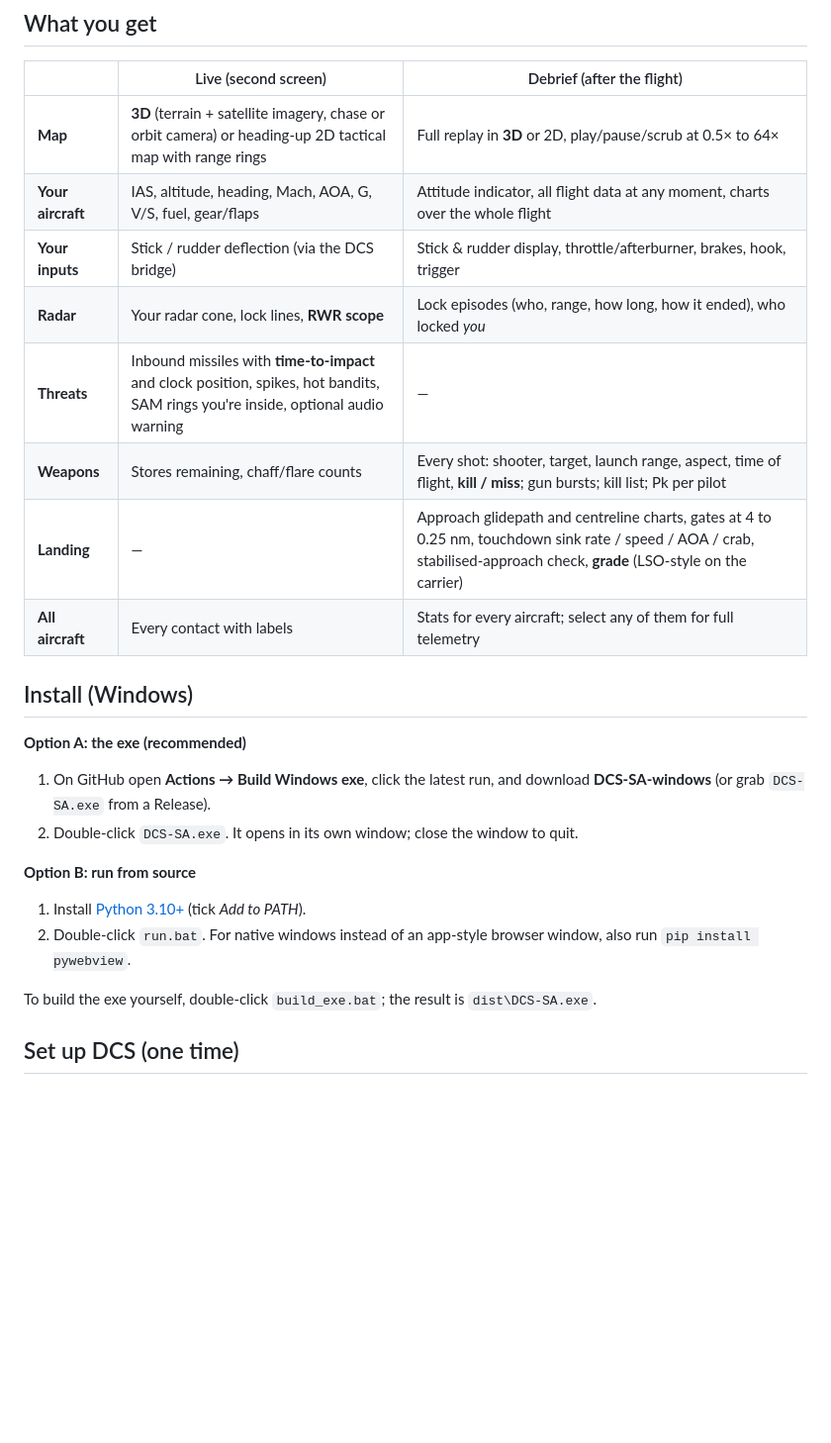
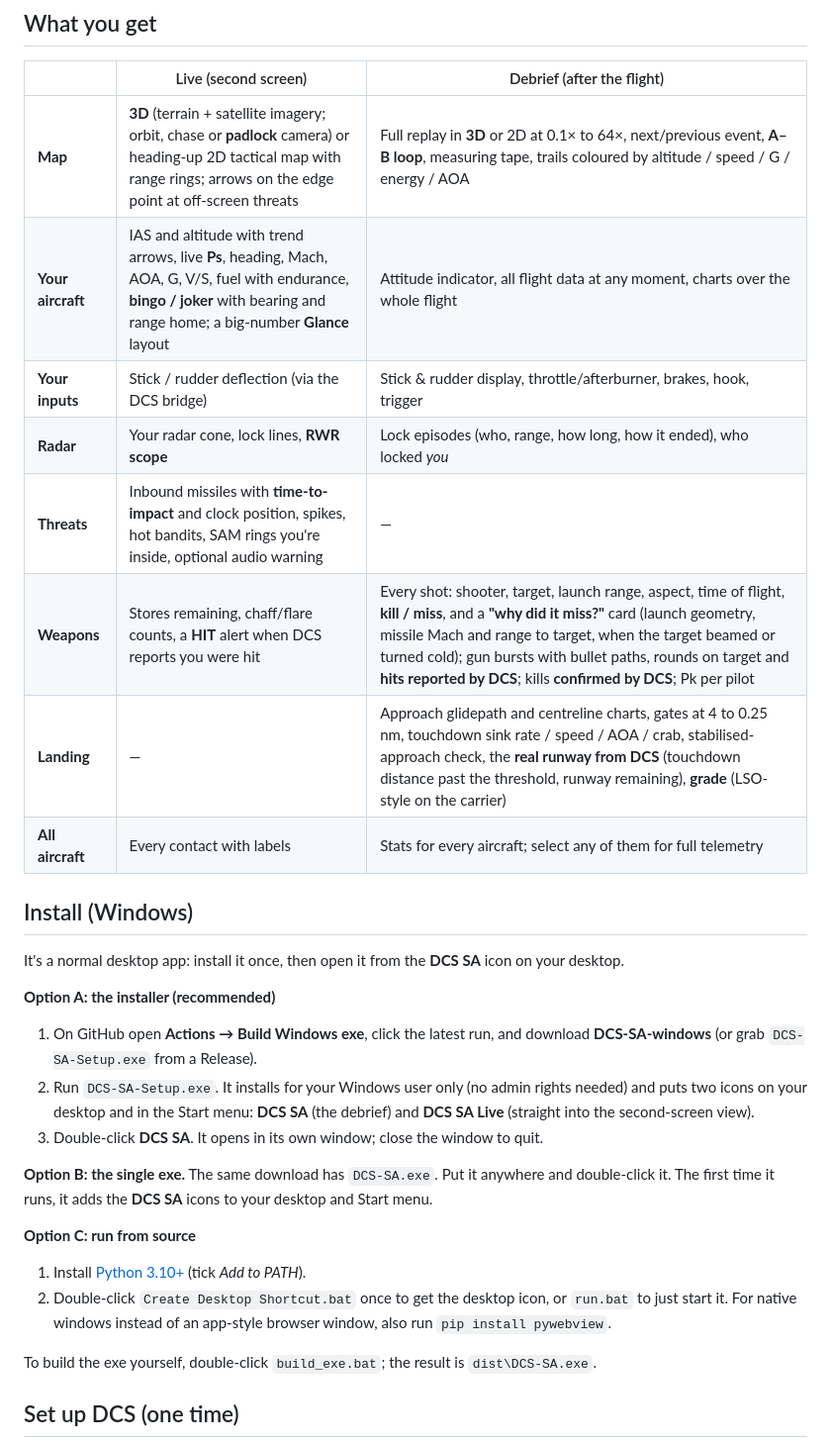
Before and after one commit to El-Pistolero/DCS_Situational_Awareness_App, a Markdown page: README.md, the part around one of its changes. Shown at 99% size. GitHub-like rendering; blank space fills up the shorter version.

Commit message:
README: installer and desktop icon, values read from DCS, new controls
Co-Authored-By: Claude Opus 5.5 <noreply@anthropic.com>
Claude-Session: https://claude.ai/code/session_01EHwcFFCMrWUgAuPzLBxFCR

```diff
--- a/README.md
+++ b/README.md
@@ -12,24 +12,29 @@ It reads **Tacview** data. Tacview is the program; **ACMI** (`.acmi`) is its fil
 
 | | Live (second screen) | Debrief (after the flight) |
 |---|---|---|
-| **Map** | **3D** (terrain + satellite imagery, chase or orbit camera) or heading-up 2D tactical map with range rings | Full replay in **3D** or 2D, play/pause/scrub at 0.5× to 64× |
-| **Your aircraft** | IAS, altitude, heading, Mach, AOA, G, V/S, fuel, gear/flaps | Attitude indicator, all flight data at any moment, charts over the whole flight |
+| **Map** | **3D** (terrain + satellite imagery; orbit, chase or **padlock** camera) or heading-up 2D tactical map with range rings; arrows on the edge point at off-screen threats | Full replay in **3D** or 2D at 0.1× to 64×, next/previous event, **A–B loop**, measuring tape, trails coloured by altitude / speed / G / energy / AOA |
+| **Your aircraft** | IAS and altitude with trend arrows, live **Ps**, heading, Mach, AOA, G, V/S, fuel with endurance, **bingo / joker** with bearing and range home; a big-number **Glance** layout | Attitude indicator, all flight data at any moment, charts over the whole flight |
 | **Your inputs** | Stick / rudder deflection (via the DCS bridge) | Stick & rudder display, throttle/afterburner, brakes, hook, trigger |
 | **Radar** | Your radar cone, lock lines, **RWR scope** | Lock episodes (who, range, how long, how it ended), who locked *you* |
 | **Threats** | Inbound missiles with **time-to-impact** and clock position, spikes, hot bandits, SAM rings you're inside, optional audio warning | — |
-| **Weapons** | Stores remaining, chaff/flare counts | Every shot: shooter, target, launch range, aspect, time of flight, **kill / miss**; gun bursts; kill list; Pk per pilot |
-| **Landing** | — | Approach glidepath and centreline charts, gates at 4 to 0.25 nm, touchdown sink rate / speed / AOA / crab, stabilised-approach check, **grade** (LSO-style on the carrier) |
+| **Weapons** | Stores remaining, chaff/flare counts, a **HIT** alert when DCS reports you were hit | Every shot: shooter, target, launch range, aspect, time of flight, **kill / miss**, and a **"why did it miss?"** card (launch geometry, missile Mach and range to target, when the target beamed or turned cold); gun bursts with bullet paths, rounds on target and **hits reported by DCS**; kills **confirmed by DCS**; Pk per pilot |
+| **Landing** | — | Approach glidepath and centreline charts, gates at 4 to 0.25 nm, touchdown sink rate / speed / AOA / crab, stabilised-approach check, the **real runway from DCS** (touchdown distance past the threshold, runway remaining), **grade** (LSO-style on the carrier) |
 | **All aircraft** | Every contact with labels | Stats for every aircraft; select any of them for full telemetry |
 
 ## Install (Windows)
 
-**Option A: the exe (recommended)**
-1. On GitHub open **Actions → Build Windows exe**, click the latest run, and download **DCS-SA-windows** (or grab `DCS-SA.exe` from a Release).
-2. Double-click `DCS-SA.exe`. It opens in its own window; close the window to quit.
+It's a normal desktop app: install it once, then open it from the **DCS SA** icon on your desktop.
 
-**Option B: run from source**
+**Option A: the installer (recommended)**
+1. On GitHub open **Actions → Build Windows exe**, click the latest run, and download **DCS-SA-windows** (or grab `DCS-SA-Setup.exe` from a Release).
+2. Run `DCS-SA-Setup.exe`. It installs for your Windows user only (no admin rights needed) and puts two icons on your desktop and in the Start menu: **DCS SA** (the debrief) and **DCS SA Live** (straight into the second-screen view).
+3. Double-click **DCS SA**. It opens in its own window; close the window to quit.
+
+**Option B: the single exe.** The same download has `DCS-SA.exe`. Put it anywhere and double-click it. The first time it runs, it adds the **DCS SA** icons to your desktop and Start menu.
+
+**Option C: run from source**
 1. Install [Python 3.10+](https://www.python.org/downloads/) (tick *Add to PATH*).
-2. Double-click `run.bat`. For native windows instead of an app-style browser window, also run `pip install pywebview`.
+2. Double-click `Create Desktop Shortcut.bat` once to get the desktop icon, or `run.bat` to just start it. For native windows instead of an app-style browser window, also run `pip install pywebview`.
 
 To build the exe yourself, double-click `build_exe.bat`; the result is `dist\DCS-SA.exe`.
 
```
Also changed, not shown: other parts of README.md (+28 -4 lines).
